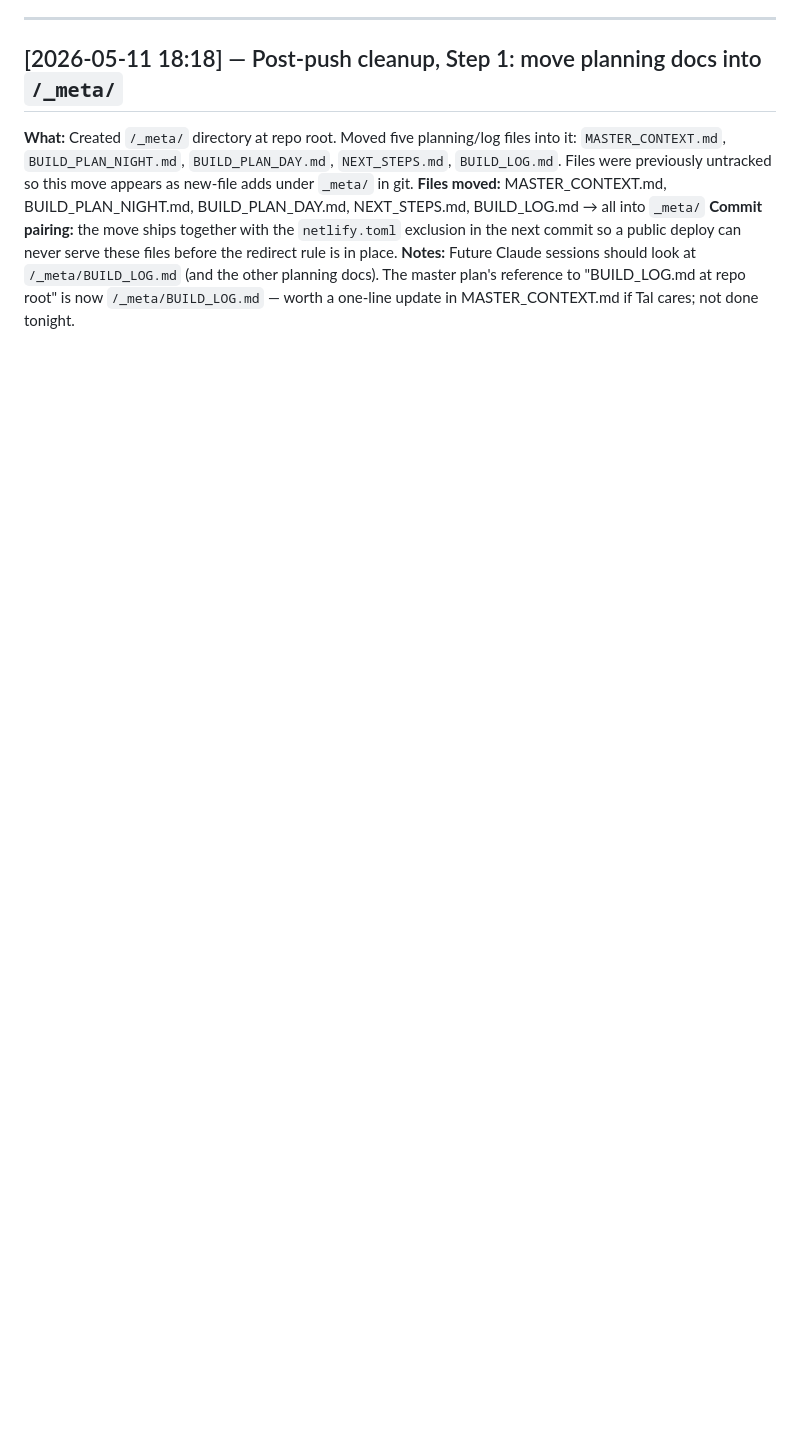
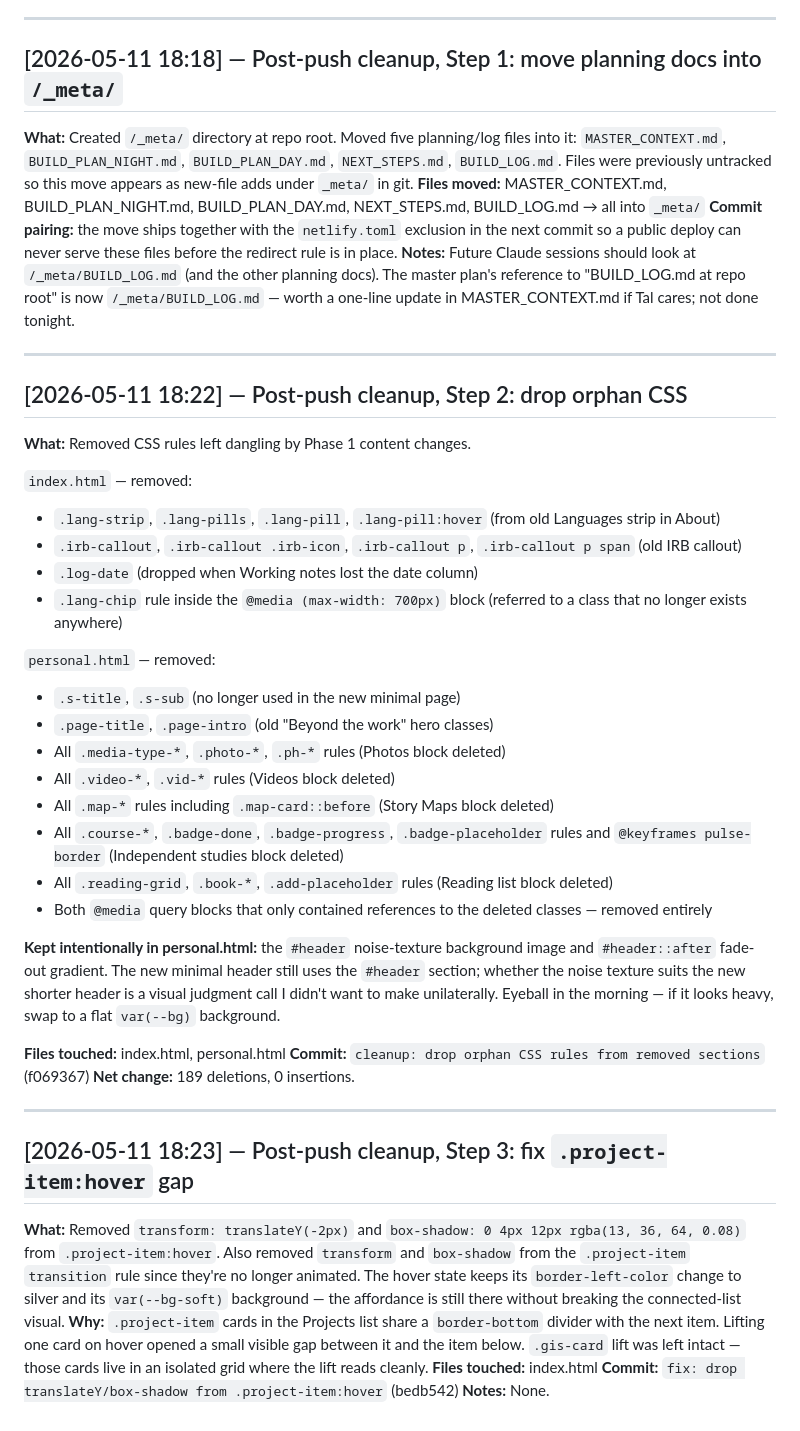
Before and after one commit to talgatdilmurat/talgat.ca, a Markdown page: _meta/BUILD_LOG.md, the part around the change. Drawn GitHub-style; blank space fills up the shorter version.

Commit message:
log: append post-push cleanup entries to BUILD_LOG

```diff
--- a/_meta/BUILD_LOG.md
+++ b/_meta/BUILD_LOG.md
@@ -139,3 +139,41 @@ Running record of all build activity. Each entry is a commit (or a logged event
 **Files moved:** MASTER_CONTEXT.md, BUILD_PLAN_NIGHT.md, BUILD_PLAN_DAY.md, NEXT_STEPS.md, BUILD_LOG.md → all into `_meta/`
 **Commit pairing:** the move ships together with the `netlify.toml` exclusion in the next commit so a public deploy can never serve these files before the redirect rule is in place.
 **Notes:** Future Claude sessions should look at `/_meta/BUILD_LOG.md` (and the other planning docs). The master plan's reference to "BUILD_LOG.md at repo root" is now `/_meta/BUILD_LOG.md` — worth a one-line update in MASTER_CONTEXT.md if Tal cares; not done tonight.
+
+---
+
+## [2026-05-11 18:22] — Post-push cleanup, Step 2: drop orphan CSS
+
+**What:** Removed CSS rules left dangling by Phase 1 content changes.
+
+`index.html` — removed:
+- `.lang-strip`, `.lang-pills`, `.lang-pill`, `.lang-pill:hover` (from old Languages strip in About)
+- `.irb-callout`, `.irb-callout .irb-icon`, `.irb-callout p`, `.irb-callout p span` (old IRB callout)
+- `.log-date` (dropped when Working notes lost the date column)
+- `.lang-chip` rule inside the `@media (max-width: 700px)` block (referred to a class that no longer exists anywhere)
+
+`personal.html` — removed:
+- `.s-title`, `.s-sub` (no longer used in the new minimal page)
+- `.page-title`, `.page-intro` (old "Beyond the work" hero classes)
+- All `.media-type-*`, `.photo-*`, `.ph-*` rules (Photos block deleted)
+- All `.video-*`, `.vid-*` rules (Videos block deleted)
+- All `.map-*` rules including `.map-card::before` (Story Maps block deleted)
+- All `.course-*`, `.badge-done`, `.badge-progress`, `.badge-placeholder` rules and `@keyframes pulse-border` (Independent studies block deleted)
+- All `.reading-grid`, `.book-*`, `.add-placeholder` rules (Reading list block deleted)
+- Both `@media` query blocks that only contained references to the deleted classes — removed entirely
+
+**Kept intentionally in personal.html:** the `#header` noise-texture background image and `#header::after` fade-out gradient. The new minimal header still uses the `#header` section; whether the noise texture suits the new shorter header is a visual judgment call I didn't want to make unilaterally. Eyeball in the morning — if it looks heavy, swap to a flat `var(--bg)` background.
+
+**Files touched:** index.html, personal.html
+**Commit:** `cleanup: drop orphan CSS rules from removed sections` (f069367)
+**Net change:** 189 deletions, 0 insertions.
+
+---
+
+## [2026-05-11 18:23] — Post-push cleanup, Step 3: fix `.project-item:hover` gap
+
+**What:** Removed `transform: translateY(-2px)` and `box-shadow: 0 4px 12px rgba(13, 36, 64, 0.08)` from `.project-item:hover`. Also removed `transform` and `box-shadow` from the `.project-item` `transition` rule since they're no longer animated. The hover state keeps its `border-left-color` change to silver and its `var(--bg-soft)` background — the affordance is still there without breaking the connected-list visual.
+**Why:** `.project-item` cards in the Projects list share a `border-bottom` divider with the next item. Lifting one card on hover opened a small visible gap between it and the item below. `.gis-card` lift was left intact — those cards live in an isolated grid where the lift reads cleanly.
+**Files touched:** index.html
+**Commit:** `fix: drop translateY/box-shadow from .project-item:hover` (bedb542)
+**Notes:** None.
```
